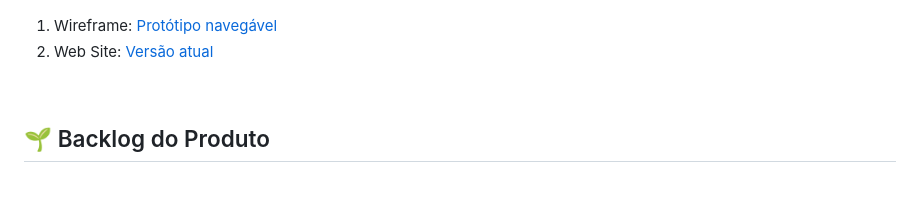
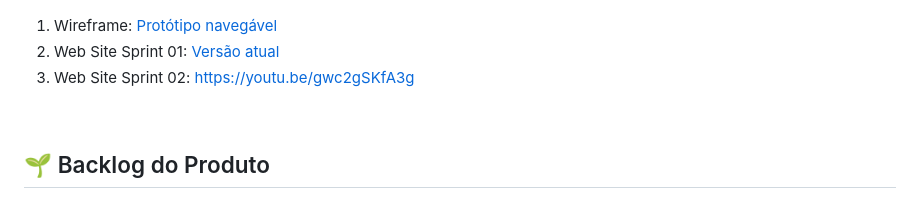
Before and after one commit to matheussd1/Apollo11, a Markdown page: README.md, the part around the change. Rendered like a GitHub page.

Commit message:
docs: inclusão do link do vídeo da Sprint02

```diff
--- a/README.md
+++ b/README.md
@@ -38,7 +38,8 @@ Com as tarefas já planejadas, estimamos o tempo necessário para cada uma delas
 ## 🏆**MVP**
 ![imgage alt](https://github.com/matheussd1/Apollo11/blob/main/Documents/img/MVP_2.jpg?raw=true)
 1. Wireframe: [Protótipo navegável](https://www.figma.com/design/snwp3uCdIYLKA9mw0Ymj7B/login?node-id=0-1&t=PVu3Mg1vIH0n0J8Y-1)
-2. Web Site: [Versão atual](Documents/video)
+2. Web Site Sprint 01: [Versão atual](Documents/video)
+3. Web Site Sprint 02: https://youtu.be/gwc2gSKfA3g
 
 <br>
 
```
